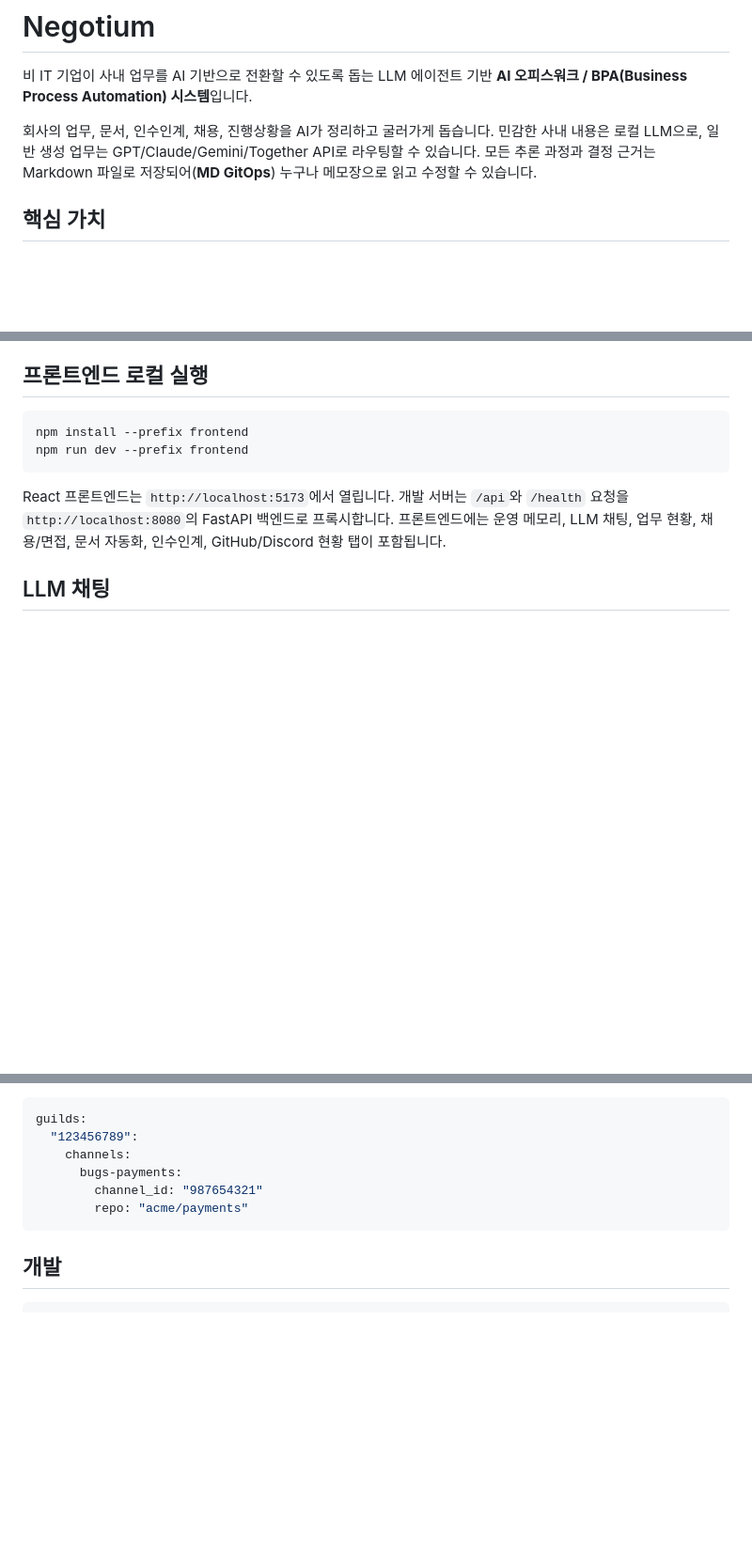
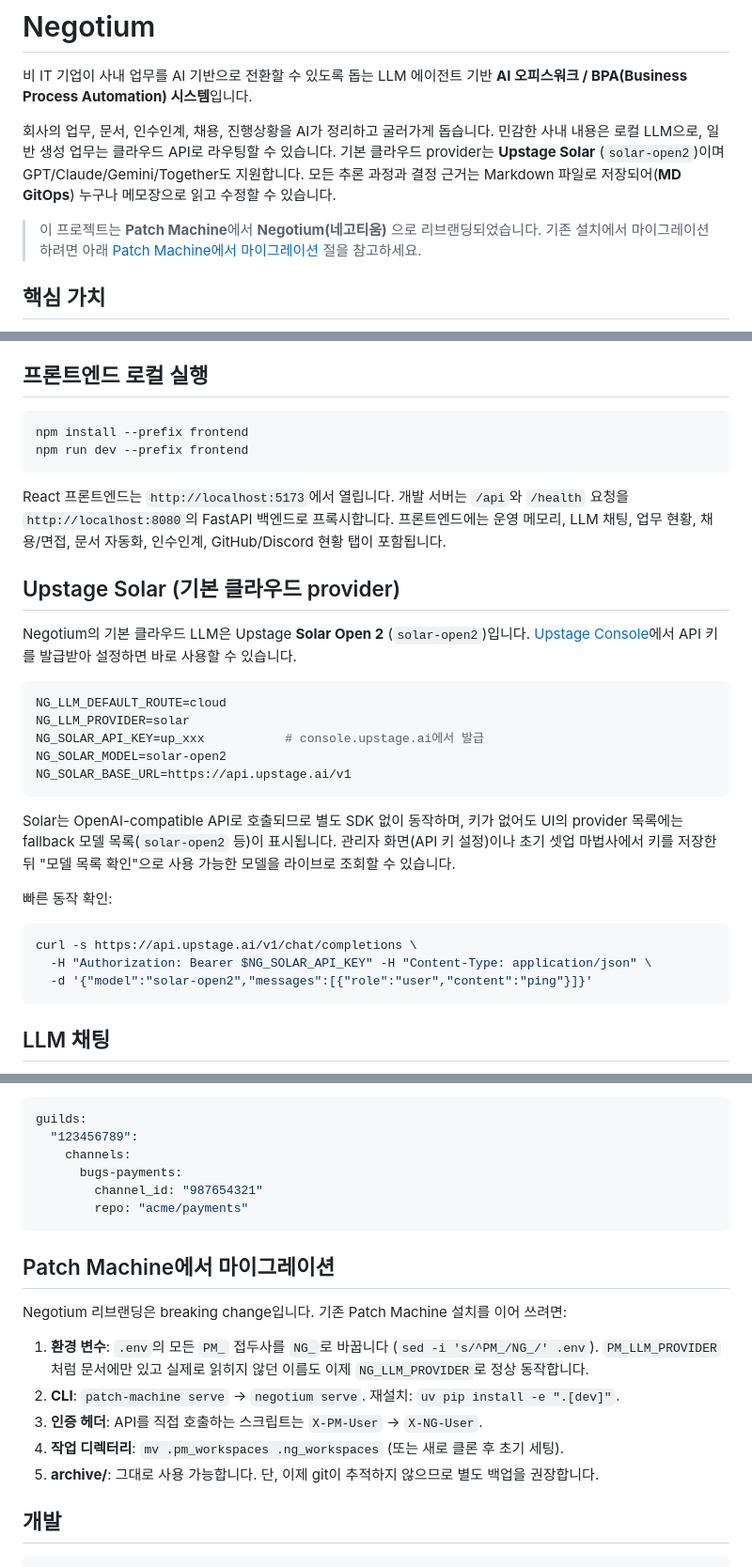
Before and after one commit to PatchMachine/Negotium, a Markdown page: README.md, 3 parts joined by grey strips. Shown at 94% size. GitHub-like rendering; blank space fills up the shorter version.

````diff
--- a/README.md
+++ b/README.md
@@ -4,8 +4,12 @@
 LLM 에이전트 기반 **AI 오피스워크 / BPA(Business Process Automation) 시스템**입니다.
 
 회사의 업무, 문서, 인수인계, 채용, 진행상황을 AI가 정리하고 굴러가게 돕습니다.
-민감한 사내 내용은 로컬 LLM으로, 일반 생성 업무는 GPT/Claude/Gemini/Together API로 라우팅할 수 있습니다.
+민감한 사내 내용은 로컬 LLM으로, 일반 생성 업무는 클라우드 API로 라우팅할 수 있습니다.
+기본 클라우드 provider는 **Upstage Solar** (`solar-open2`)이며 GPT/Claude/Gemini/Together도 지원합니다.
 모든 추론 과정과 결정 근거는 Markdown 파일로 저장되어(**MD GitOps**) 누구나 메모장으로 읽고 수정할 수 있습니다.
+
+> 이 프로젝트는 **Patch Machine**에서 **Negotium(네고티움)** 으로 리브랜딩되었습니다.
+> 기존 설치에서 마이그레이션하려면 아래 [Patch Machine에서 마이그레이션](#patch-machine에서-마이그레이션) 절을 참고하세요.
 
 ## 핵심 가치
 
@@ -63,6 +67,32 @@ React 프론트엔드는 `http://localhost:5173`에서 열립니다. 개발 서
 `http://localhost:8080`의 FastAPI 백엔드로 프록시합니다.
 프론트엔드에는 운영 메모리, LLM 채팅, 업무 현황, 채용/면접, 문서 자동화, 인수인계,
 GitHub/Discord 현황 탭이 포함됩니다.
+
+## Upstage Solar (기본 클라우드 provider)
+
+Negotium의 기본 클라우드 LLM은 Upstage **Solar Open 2** (`solar-open2`)입니다.
+[Upstage Console](https://console.upstage.ai)에서 API 키를 발급받아 설정하면 바로 사용할 수 있습니다.
+
+```bash
+NG_LLM_DEFAULT_ROUTE=cloud
+NG_LLM_PROVIDER=solar
+NG_SOLAR_API_KEY=up_xxx           # console.upstage.ai에서 발급
+NG_SOLAR_MODEL=solar-open2
+NG_SOLAR_BASE_URL=https://api.upstage.ai/v1
+```
+
+Solar는 OpenAI-compatible API로 호출되므로 별도 SDK 없이 동작하며, 키가 없어도
+UI의 provider 목록에는 fallback 모델 목록(`solar-open2` 등)이 표시됩니다.
+관리자 화면(API 키 설정)이나 초기 셋업 마법사에서 키를 저장한 뒤 "모델 목록 확인"으로
+사용 가능한 모델을 라이브로 조회할 수 있습니다.
+
+빠른 동작 확인:
+
+```bash
+curl -s https://api.upstage.ai/v1/chat/completions \
+  -H "Authorization: Bearer $NG_SOLAR_API_KEY" -H "Content-Type: application/json" \
+  -d '{"model":"solar-open2","messages":[{"role":"user","content":"ping"}]}'
+```
 
 ## LLM 채팅
 
@@ -226,6 +256,17 @@ guilds:
         repo: "acme/payments"
 ```
 
+## Patch Machine에서 마이그레이션
+
+Negotium 리브랜딩은 breaking change입니다. 기존 Patch Machine 설치를 이어 쓰려면:
+
+1. **환경 변수**: `.env`의 모든 `PM_` 접두사를 `NG_`로 바꿉니다 (`sed -i 's/^PM_/NG_/' .env`).
+   `PM_LLM_PROVIDER`처럼 문서에만 있고 실제로 읽히지 않던 이름도 이제 `NG_LLM_PROVIDER`로 정상 동작합니다.
+2. **CLI**: `patch-machine serve` → `negotium serve`. 재설치: `uv pip install -e ".[dev]"`.
+3. **인증 헤더**: API를 직접 호출하는 스크립트는 `X-PM-User` → `X-NG-User`.
+4. **작업 디렉터리**: `mv .pm_workspaces .ng_workspaces` (또는 새로 클론 후 초기 세팅).
+5. **archive/**: 그대로 사용 가능합니다. 단, 이제 git이 추적하지 않으므로 별도 백업을 권장합니다.
+
 ## 개발
 
 ```bash
````
Also changed, not shown: CLAUDE.md (+16 -8 lines), docs/architecture.md (+2 -1 lines).
